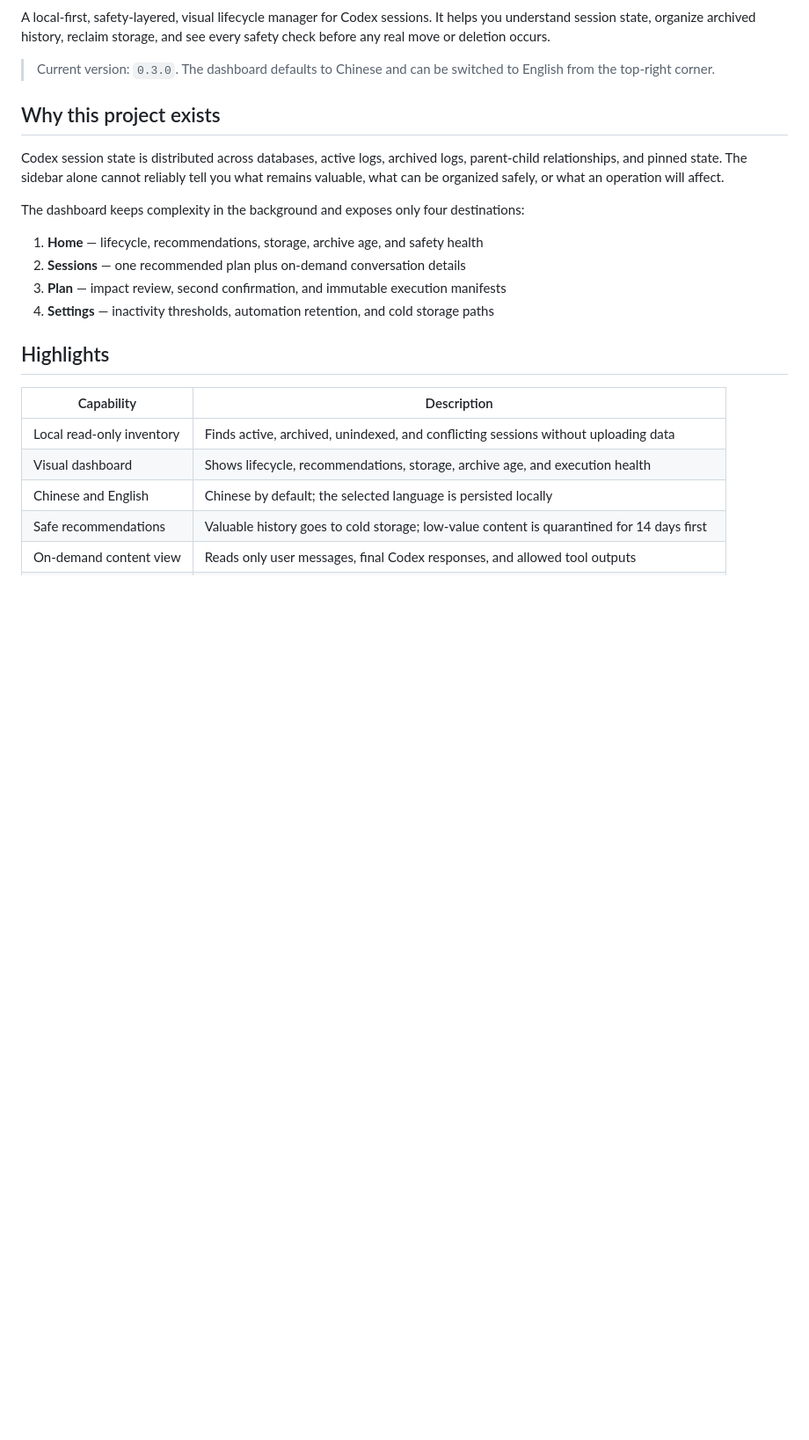
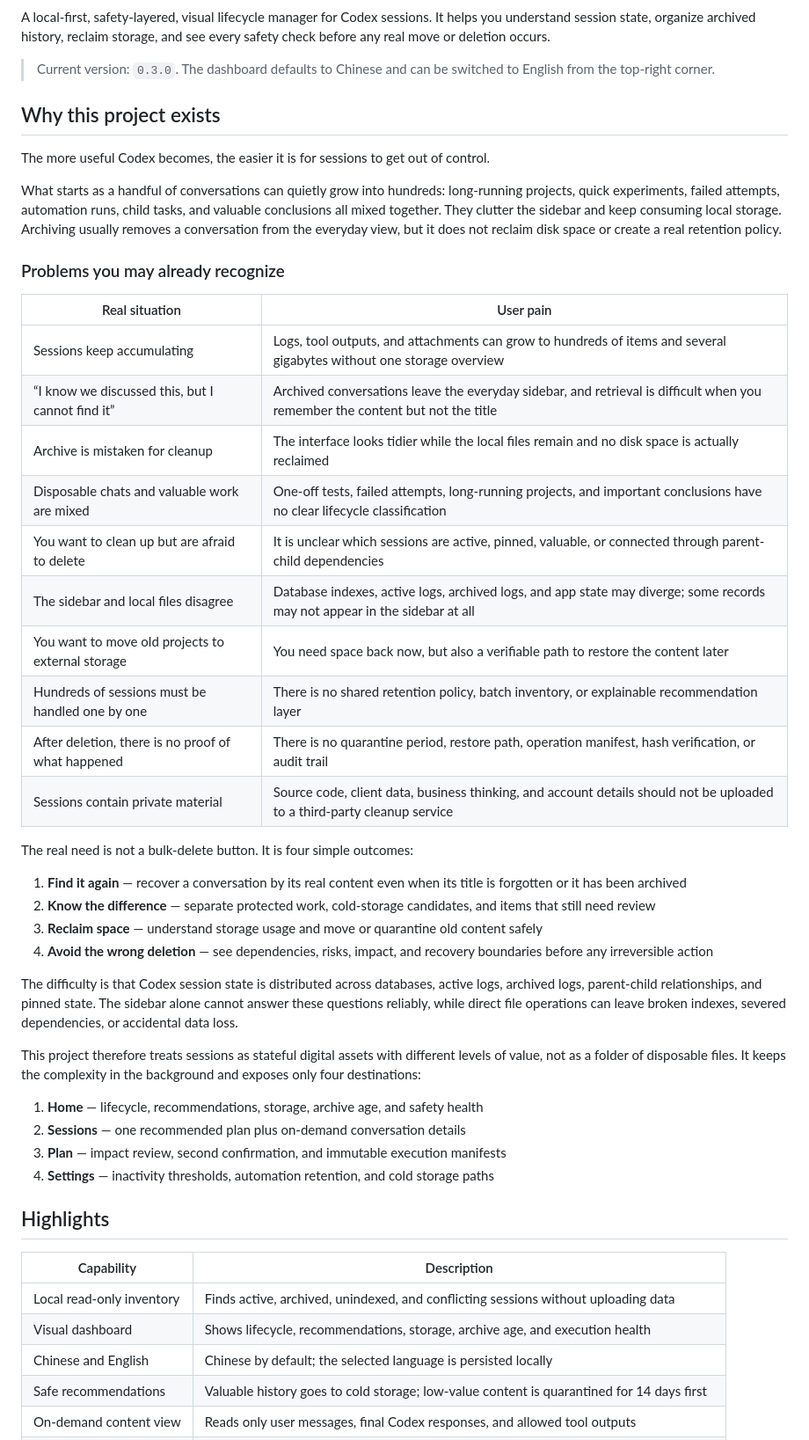
Before and after one commit to wushijing123/Codex-Session-Manager, a Markdown page: README.en.md, the part around the change. Shown at 88% size. Rendered like a GitHub page; blank space fills up the shorter version.

Commit message:
Clarify user pain points in project introduction

```diff
--- a/README.en.md
+++ b/README.en.md
@@ -11,9 +11,35 @@ A local-first, safety-layered, visual lifecycle manager for Codex sessions. It h
 
 ## Why this project exists
 
-Codex session state is distributed across databases, active logs, archived logs, parent-child relationships, and pinned state. The sidebar alone cannot reliably tell you what remains valuable, what can be organized safely, or what an operation will affect.
+The more useful Codex becomes, the easier it is for sessions to get out of control.
 
-The dashboard keeps complexity in the background and exposes only four destinations:
+What starts as a handful of conversations can quietly grow into hundreds: long-running projects, quick experiments, failed attempts, automation runs, child tasks, and valuable conclusions all mixed together. They clutter the sidebar and keep consuming local storage. Archiving usually removes a conversation from the everyday view, but it does not reclaim disk space or create a real retention policy.
+
+### Problems you may already recognize
+
+| Real situation | User pain |
+| --- | --- |
+| Sessions keep accumulating | Logs, tool outputs, and attachments can grow to hundreds of items and several gigabytes without one storage overview |
+| “I know we discussed this, but I cannot find it” | Archived conversations leave the everyday sidebar, and retrieval is difficult when you remember the content but not the title |
+| Archive is mistaken for cleanup | The interface looks tidier while the local files remain and no disk space is actually reclaimed |
+| Disposable chats and valuable work are mixed | One-off tests, failed attempts, long-running projects, and important conclusions have no clear lifecycle classification |
+| You want to clean up but are afraid to delete | It is unclear which sessions are active, pinned, valuable, or connected through parent-child dependencies |
+| The sidebar and local files disagree | Database indexes, active logs, archived logs, and app state may diverge; some records may not appear in the sidebar at all |
+| You want to move old projects to external storage | You need space back now, but also a verifiable path to restore the content later |
+| Hundreds of sessions must be handled one by one | There is no shared retention policy, batch inventory, or explainable recommendation layer |
+| After deletion, there is no proof of what happened | There is no quarantine period, restore path, operation manifest, hash verification, or audit trail |
+| Sessions contain private material | Source code, client data, business thinking, and account details should not be uploaded to a third-party cleanup service |
+
+The real need is not a bulk-delete button. It is four simple outcomes:
+
+1. **Find it again** — recover a conversation by its real content even when its title is forgotten or it has been archived
+2. **Know the difference** — separate protected work, cold-storage candidates, and items that still need review
+3. **Reclaim space** — understand storage usage and move or quarantine old content safely
+4. **Avoid the wrong deletion** — see dependencies, risks, impact, and recovery boundaries before any irreversible action
+
+The difficulty is that Codex session state is distributed across databases, active logs, archived logs, parent-child relationships, and pinned state. The sidebar alone cannot answer these questions reliably, while direct file operations can leave broken indexes, severed dependencies, or accidental data loss.
+
+This project therefore treats sessions as stateful digital assets with different levels of value, not as a folder of disposable files. It keeps the complexity in the background and exposes only four destinations:
 
 1. **Home** — lifecycle, recommendations, storage, archive age, and safety health
 2. **Sessions** — one recommended plan plus on-demand conversation details
```
Also changed, not shown: README.md (+28 -2 lines).
